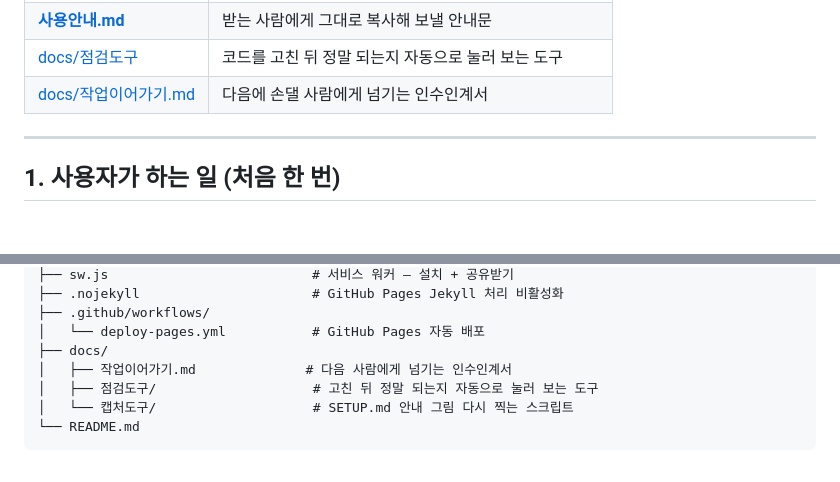
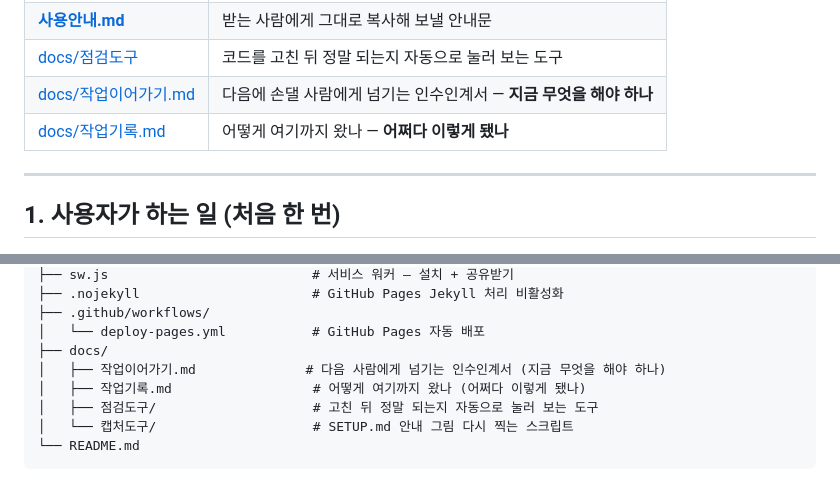
Before and after one commit to legoschool/pkems-googlenote, a Markdown page: README.md, 2 parts joined by grey strips. GitHub-like rendering; blank space fills up the shorter version.

```diff
--- a/README.md
+++ b/README.md
@@ -241,7 +269,8 @@ AI에게 건넬 방법이 없습니다.
 | **[SETUP.md](SETUP.md)** | **내 사본 만들기 — 캡처를 따라 그대로 하면 됩니다** |
 | **[사용안내.md](사용안내.md)** | 받는 사람에게 그대로 복사해 보낼 안내문 |
 | [docs/점검도구](docs/점검도구/README.md) | 코드를 고친 뒤 정말 되는지 자동으로 눌러 보는 도구 |
-| [docs/작업이어가기.md](docs/작업이어가기.md) | 다음에 손댈 사람에게 넘기는 인수인계서 |
+| [docs/작업이어가기.md](docs/작업이어가기.md) | 다음에 손댈 사람에게 넘기는 인수인계서 — **지금 무엇을 해야 하나** |
+| [docs/작업기록.md](docs/작업기록.md) | 어떻게 여기까지 왔나 — **어쩌다 이렇게 됐나** |
 
 ---
 
@@ -1052,7 +1103,8 @@ trace_구글 기록장/
 ├── .github/workflows/
 │   └── deploy-pages.yml           # GitHub Pages 자동 배포
 ├── docs/
-│   ├── 작업이어가기.md              # 다음 사람에게 넘기는 인수인계서
+│   ├── 작업이어가기.md              # 다음 사람에게 넘기는 인수인계서 (지금 무엇을 해야 하나)
+│   ├── 작업기록.md                  # 어떻게 여기까지 왔나 (어쩌다 이렇게 됐나)
 │   ├── 점검도구/                    # 고친 뒤 정말 되는지 자동으로 눌러 보는 도구
 │   └── 캡처도구/                    # SETUP.md 안내 그림 다시 찍는 스크립트
 └── README.md
```
Also changed, not shown: other parts of README.md (+50 -0 lines), docs/작업기록.md (added, +220 -0 lines), docs/작업이어가기.md (+4 -0 lines).
